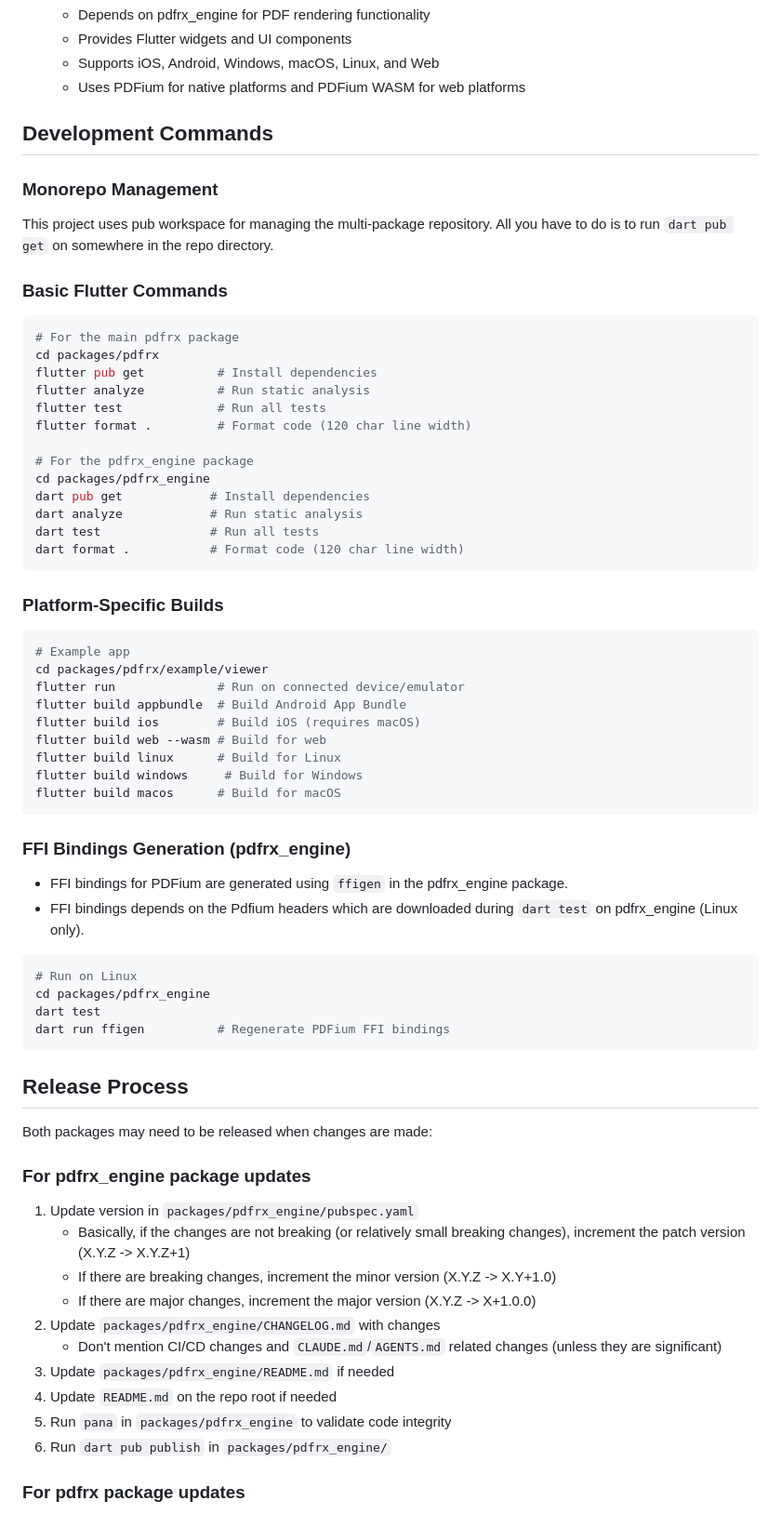
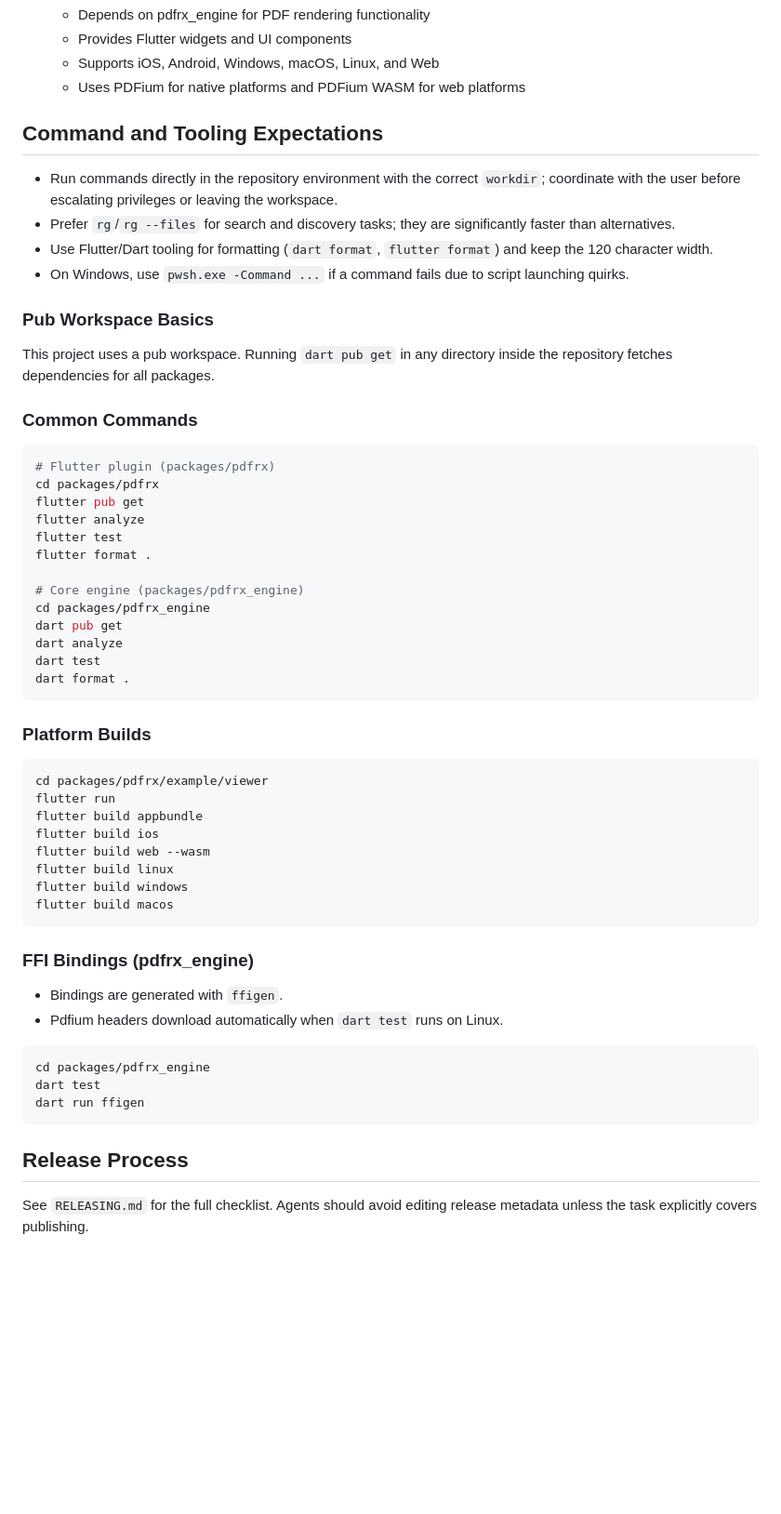
Before and after one commit to espresso3389/pdfrx, a Markdown page: AGENTS.md, the part around the change printed below. Shown: that part at 93% size. Drawn GitHub-style; blank space fills up the shorter version.

````diff
--- a/AGENTS.md
+++ b/AGENTS.md
@@ -17,72 +24,60 @@ pdfrx is a monorepo containing two packages:
    - Supports iOS, Android, Windows, macOS, Linux, and Web
    - Uses PDFium for native platforms and PDFium WASM for web platforms
 
-## Development Commands
+## Command and Tooling Expectations
 
-### Monorepo Management
+- Run commands directly in the repository environment with the correct `workdir`; coordinate with the user before escalating privileges or leaving the workspace.
+- Prefer `rg`/`rg --files` for search and discovery tasks; they are significantly faster than alternatives.
+- Use Flutter/Dart tooling for formatting (`dart format`, `flutter format`) and keep the 120 character width.
+- On Windows, use `pwsh.exe -Command ...` if a command fails due to script launching quirks.
 
-This project uses pub workspace for managing the multi-package repository. All you have to do is to run `dart pub get` on somewhere in the repo directory.
+### Pub Workspace Basics
 
-### Basic Flutter Commands
+This project uses a pub workspace. Running `dart pub get` in any directory inside the repository fetches dependencies for all packages.
+
+### Common Commands
 
 ```bash
-# For the main pdfrx package
+# Flutter plugin (packages/pdfrx)
 cd packages/pdfrx
-flutter pub get          # Install dependencies
-flutter analyze          # Run static analysis
-flutter test             # Run all tests
-flutter format .         # Format code (120 char line width)
+flutter pub get
+flutter analyze
+flutter test
+flutter format .
 
-# For the pdfrx_engine package
+# Core engine (packages/pdfrx_engine)
 cd packages/pdfrx_engine
-dart pub get            # Install dependencies
-dart analyze            # Run static analysis
-dart test               # Run all tests
-dart format .           # Format code (120 char line width)
+dart pub get
+dart analyze
+dart test
+dart format .
 ```
 
-### Platform-Specific Builds
+### Platform Builds
 
 ```bash
-# Example app
 cd packages/pdfrx/example/viewer
-flutter run              # Run on connected device/emulator
-flutter build appbundle  # Build Android App Bundle
-flutter build ios        # Build iOS (requires macOS)
-flutter build web --wasm # Build for web
-flutter build linux      # Build for Linux
-flutter build windows     # Build for Windows
-flutter build macos      # Build for macOS
+flutter run
+flutter build appbundle
+flutter build ios
+flutter build web --wasm
+flutter build linux
+flutter build windows
+flutter build macos
 ```
 
-### FFI Bindings Generation (pdfrx_engine)
+### FFI Bindings (pdfrx_engine)
 
-- FFI bindings for PDFium are generated using `ffigen` in the pdfrx_engine package.
-- FFI bindings depends on the Pdfium headers which are downloaded during `dart test` on pdfrx_engine (Linux only).
+- Bindings are generated with `ffigen`.
+- Pdfium headers download automatically when `dart test` runs on Linux.
 
 ```bash
-# Run on Linux
 cd packages/pdfrx_engine
 dart test
-dart run ffigen          # Regenerate PDFium FFI bindings
+dart run ffigen
 ```
 
 ## Release Process
 
-Both packages may need to be released when changes are made:
+See `RELEASING.md` for the full checklist. Agents should avoid editing release metadata unless the task explicitly covers publishing.
 
-### For pdfrx_engine package updates
-
-1. Update version in `packages/pdfrx_engine/pubspec.yaml`
-   - Basically, if the changes are not breaking (or relatively small breaking changes), increment the patch version (X.Y.Z -> X.Y.Z+1)
-   - If there are breaking changes, increment the minor version (X.Y.Z -> X.Y+1.0)
-   - If there are major changes, increment the major version (X.Y.Z -> X+1.0.0)
-2. Update `packages/pdfrx_engine/CHANGELOG.md` with changes
-   - Don't mention CI/CD changes and `CLAUDE.md`/`AGENTS.md` related changes (unless they are significant)
-3. Update `packages/pdfrx_engine/README.md` if needed
-4. Update `README.md` on the repo root if needed
-5. Run `pana` in `packages/pdfrx_engine` to validate code integrity
-6. Run `dart pub publish` in `packages/pdfrx_engine/`
-
-### For pdfrx package updates
-
````
Also changed, not shown: other parts of AGENTS.md (+14 -86 lines), RELEASING.md (added, +57 -0 lines).
